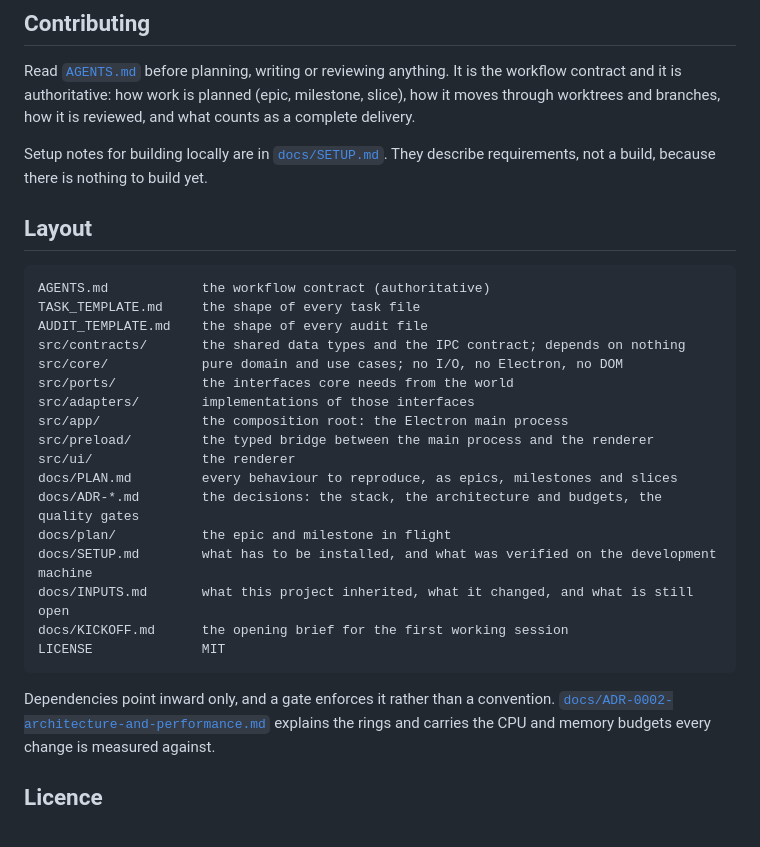
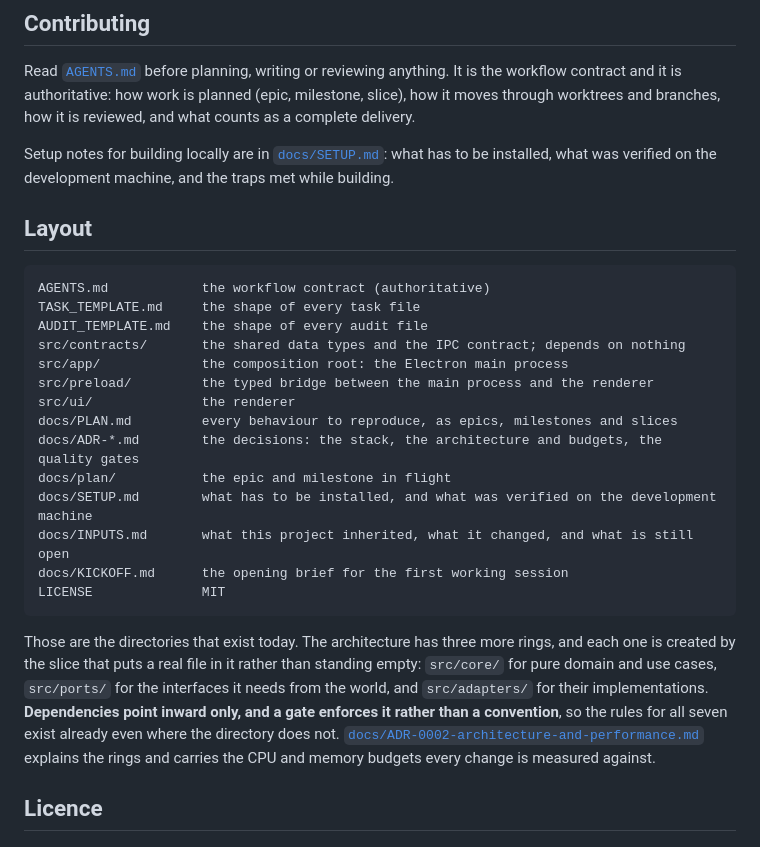
Before and after one commit to paulo-raoni/git-graphical-standalone, a Markdown page: README.md, the part around the change. Rendered like a GitHub page.

````diff
--- a/README.md
+++ b/README.md
@@ -55,8 +55,8 @@ Read [`AGENTS.md`](AGENTS.md) before planning, writing or reviewing anything. It
 and it is authoritative: how work is planned (epic, milestone, slice), how it moves through worktrees and
 branches, how it is reviewed, and what counts as a complete delivery.
 
-Setup notes for building locally are in [`docs/SETUP.md`](docs/SETUP.md). They describe requirements, not a
-build, because there is nothing to build yet.
+Setup notes for building locally are in [`docs/SETUP.md`](docs/SETUP.md): what has to be installed, what was
+verified on the development machine, and the traps met while building.
 
 ## Layout
 
@@ -65,9 +65,6 @@ AGENTS.md            the workflow contract (authoritative)
 TASK_TEMPLATE.md     the shape of every task file
 AUDIT_TEMPLATE.md    the shape of every audit file
 src/contracts/       the shared data types and the IPC contract; depends on nothing
-src/core/            pure domain and use cases; no I/O, no Electron, no DOM
-src/ports/           the interfaces core needs from the world
-src/adapters/        implementations of those interfaces
 src/app/             the composition root: the Electron main process
 src/preload/         the typed bridge between the main process and the renderer
 src/ui/              the renderer
@@ -80,7 +77,11 @@ docs/KICKOFF.md      the opening brief for the first working session
 LICENSE              MIT
 ```
 
-Dependencies point inward only, and a gate enforces it rather than a convention.
+Those are the directories that exist today. The architecture has three more rings, and each one is created
+by the slice that puts a real file in it rather than standing empty: `src/core/` for pure domain and use
+cases, `src/ports/` for the interfaces it needs from the world, and `src/adapters/` for their
+implementations. **Dependencies point inward only, and a gate enforces it rather than a convention**, so the
+rules for all seven exist already even where the directory does not.
 [`docs/ADR-0002-architecture-and-performance.md`](docs/ADR-0002-architecture-and-performance.md) explains the
 rings and carries the CPU and memory budgets every change is measured against.
 
````
Also changed, not shown: docs/SETUP.md (+7 -6 lines).
